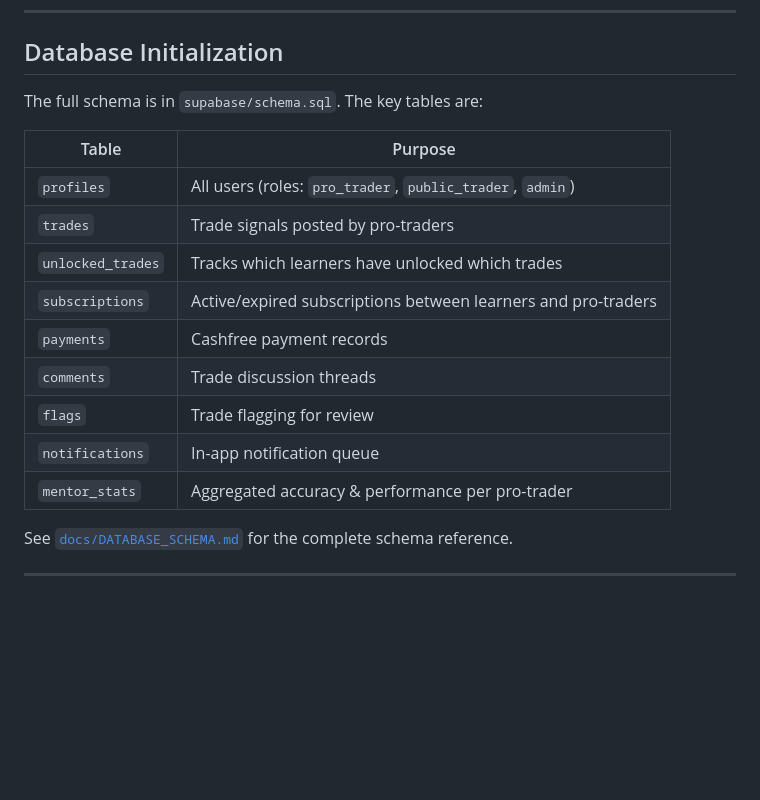
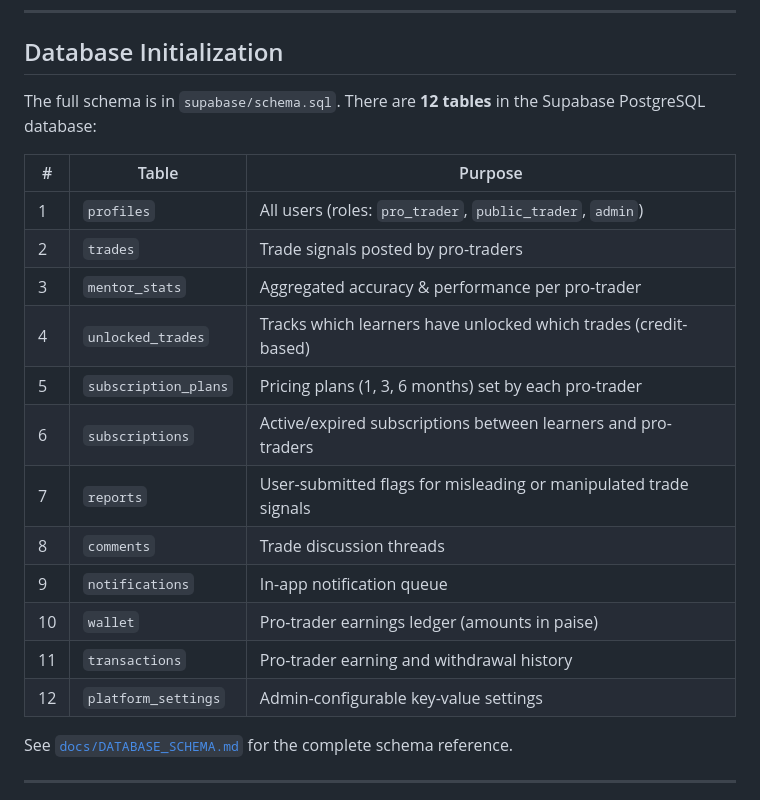
Before and after one commit to Dushyant7090/TradeWise, a Markdown page: README.md, the part around the change. Drawn GitHub-style; blank space fills up the shorter version.

Commit message:
fix: correct stale database table list in README and add quick-reference to DATABASE_SCHEMA.md
Agent-Logs-Url: https://github.com/Dushyant7090/TradeWise/sessions/31617067-d0e2-4c12-8a65-75f6a49a2b80

Co-authored-by: Dushyant7090 <190393742+Dushyant7090@users.noreply.github.com>

```diff
--- a/README.md
+++ b/README.md
@@ -346,19 +346,22 @@ Or inject via script tag (no build tool required):
 
 ## Database Initialization
 
-The full schema is in `supabase/schema.sql`. The key tables are:
+The full schema is in `supabase/schema.sql`. There are **12 tables** in the Supabase PostgreSQL database:
 
-| Table | Purpose |
-|-------|---------|
-| `profiles` | All users (roles: `pro_trader`, `public_trader`, `admin`) |
-| `trades` | Trade signals posted by pro-traders |
-| `unlocked_trades` | Tracks which learners have unlocked which trades |
-| `subscriptions` | Active/expired subscriptions between learners and pro-traders |
-| `payments` | Cashfree payment records |
-| `comments` | Trade discussion threads |
-| `flags` | Trade flagging for review |
-| `notifications` | In-app notification queue |
-| `mentor_stats` | Aggregated accuracy & performance per pro-trader |
+| # | Table | Purpose |
+|---|-------|---------|
+| 1 | `profiles` | All users (roles: `pro_trader`, `public_trader`, `admin`) |
+| 2 | `trades` | Trade signals posted by pro-traders |
+| 3 | `mentor_stats` | Aggregated accuracy & performance per pro-trader |
+| 4 | `unlocked_trades` | Tracks which learners have unlocked which trades (credit-based) |
+| 5 | `subscription_plans` | Pricing plans (1, 3, 6 months) set by each pro-trader |
+| 6 | `subscriptions` | Active/expired subscriptions between learners and pro-traders |
+| 7 | `reports` | User-submitted flags for misleading or manipulated trade signals |
+| 8 | `comments` | Trade discussion threads |
+| 9 | `notifications` | In-app notification queue |
+| 10 | `wallet` | Pro-trader earnings ledger (amounts in paise) |
+| 11 | `transactions` | Pro-trader earning and withdrawal history |
+| 12 | `platform_settings` | Admin-configurable key-value settings |
 
 See [`docs/DATABASE_SCHEMA.md`](docs/DATABASE_SCHEMA.md) for the complete schema reference.
 
```
Also changed, not shown: docs/DATABASE_SCHEMA.md (+21 -0 lines).
